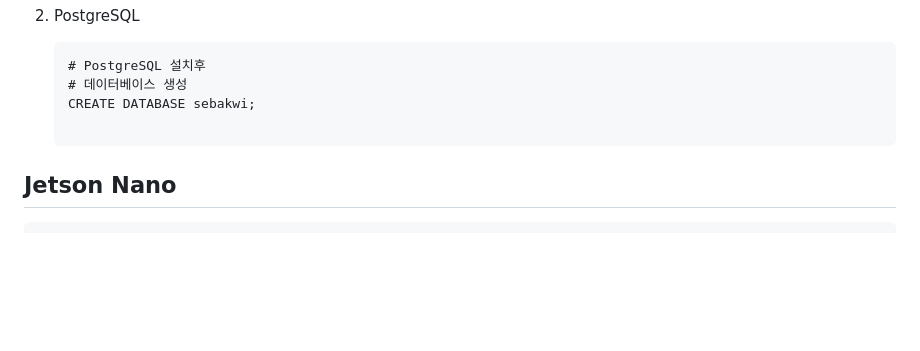
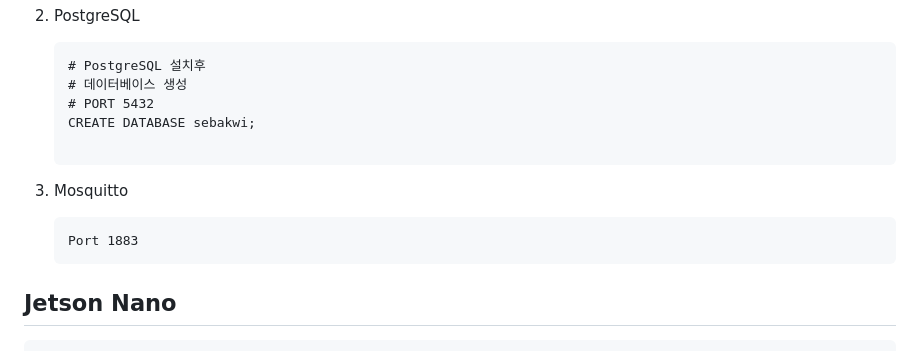
Before and after one commit to luke1546/Sebakwi, a Markdown page: exec/porting.md, the part around the change. Rendered like a GitHub page; blank space fills up the shorter version.

Commit message:
[docs] 24.05.20 포팅 메뉴얼 작성
Former-commit-id: 585ac95b43f15f2769ab9e317b7485ddd9838fc0

````diff
--- a/exec/porting.md
+++ b/exec/porting.md
@@ -104,8 +104,13 @@ git clone https://lab.ssafy.com/s08-final/S08P31A301.git
     ```
     # PostgreSQL 설치후
     # 데이터베이스 생성
+    # PORT 5432
     CREATE DATABASE sebakwi;
 
+3. Mosquitto
+    ```
+    Port 1883
+    ```
 ## Jetson Nano
 
     ```
````
